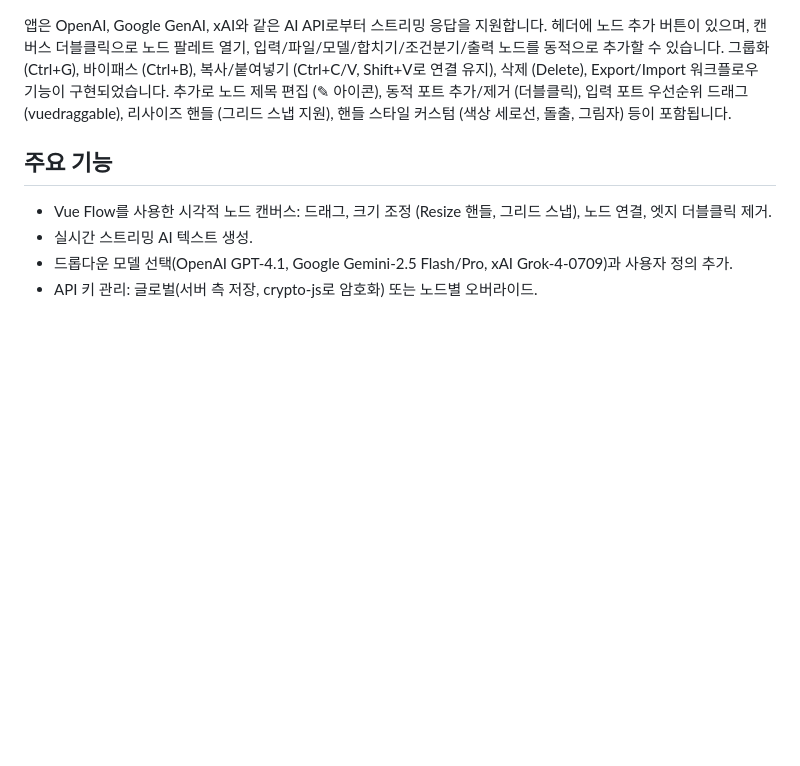
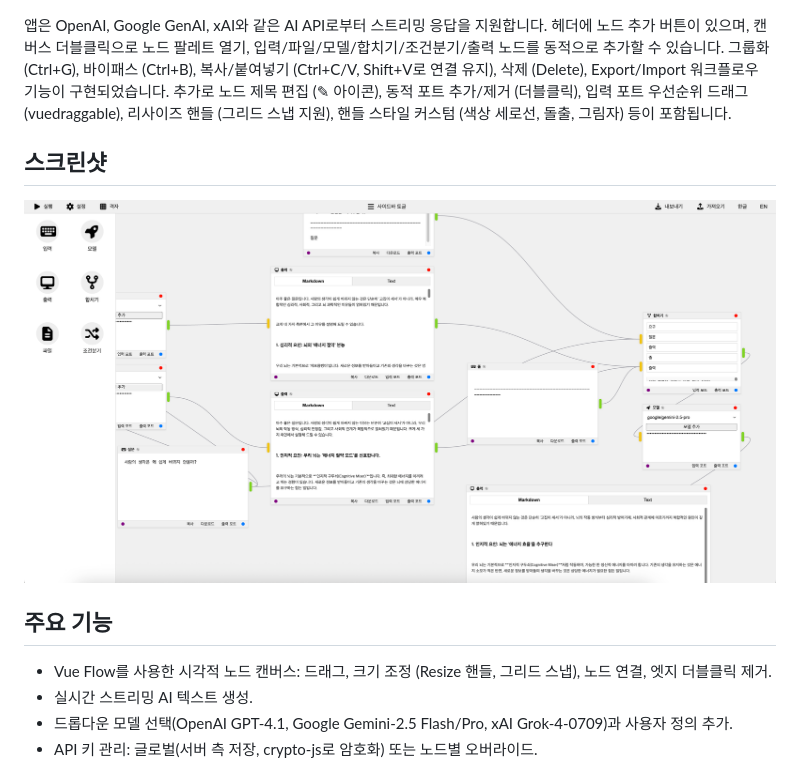
Before and after one commit to gagongjaryo/LogiCanvas, a Markdown page: README.md, the part around the change. Drawn GitHub-style; blank space fills up the shorter version.

```diff
--- a/README.md
+++ b/README.md
@@ -4,6 +4,9 @@
 이 프로젝트는 노드 기반 데이터 흐름 애플리케이션의 프로토타입으로, 사용자가 시각적으로 노드를 연결하여 실시간 AI 텍스트를 생성할 수 있습니다. 브라우저에서 실행되는 웹 앱으로, 입력 프롬프트 노드, 파일 입력 노드, 모델 선택 노드, 합치기(Merge) 노드, 조건분기(Condition) 노드, 출력 표시 노드가 연결되어 데이터가 입력에서 모델을 거쳐 출력으로 흐릅니다. "실행" 버튼으로 AI 생성을 WebSocket을 통해 Python 백엔드로 트리거합니다.
 
 앱은 OpenAI, Google GenAI, xAI와 같은 AI API로부터 스트리밍 응답을 지원합니다. 헤더에 노드 추가 버튼이 있으며, 캔버스 더블클릭으로 노드 팔레트 열기, 입력/파일/모델/합치기/조건분기/출력 노드를 동적으로 추가할 수 있습니다. 그룹화 (Ctrl+G), 바이패스 (Ctrl+B), 복사/붙여넣기 (Ctrl+C/V, Shift+V로 연결 유지), 삭제 (Delete), Export/Import 워크플로우 기능이 구현되었습니다. 추가로 노드 제목 편집 (✎ 아이콘), 동적 포트 추가/제거 (더블클릭), 입력 포트 우선순위 드래그 (vuedraggable), 리사이즈 핸들 (그리드 스냅 지원), 핸들 스타일 커스텀 (색상 세로선, 돌출, 그림자) 등이 포함됩니다.
+
+## 스크린샷
+![스크린샷](screenshot.png)
 
 ## 주요 기능
 - Vue Flow를 사용한 시각적 노드 캔버스: 드래그, 크기 조정 (Resize 핸들, 그리드 스냅), 노드 연결, 엣지 더블클릭 제거.
```
